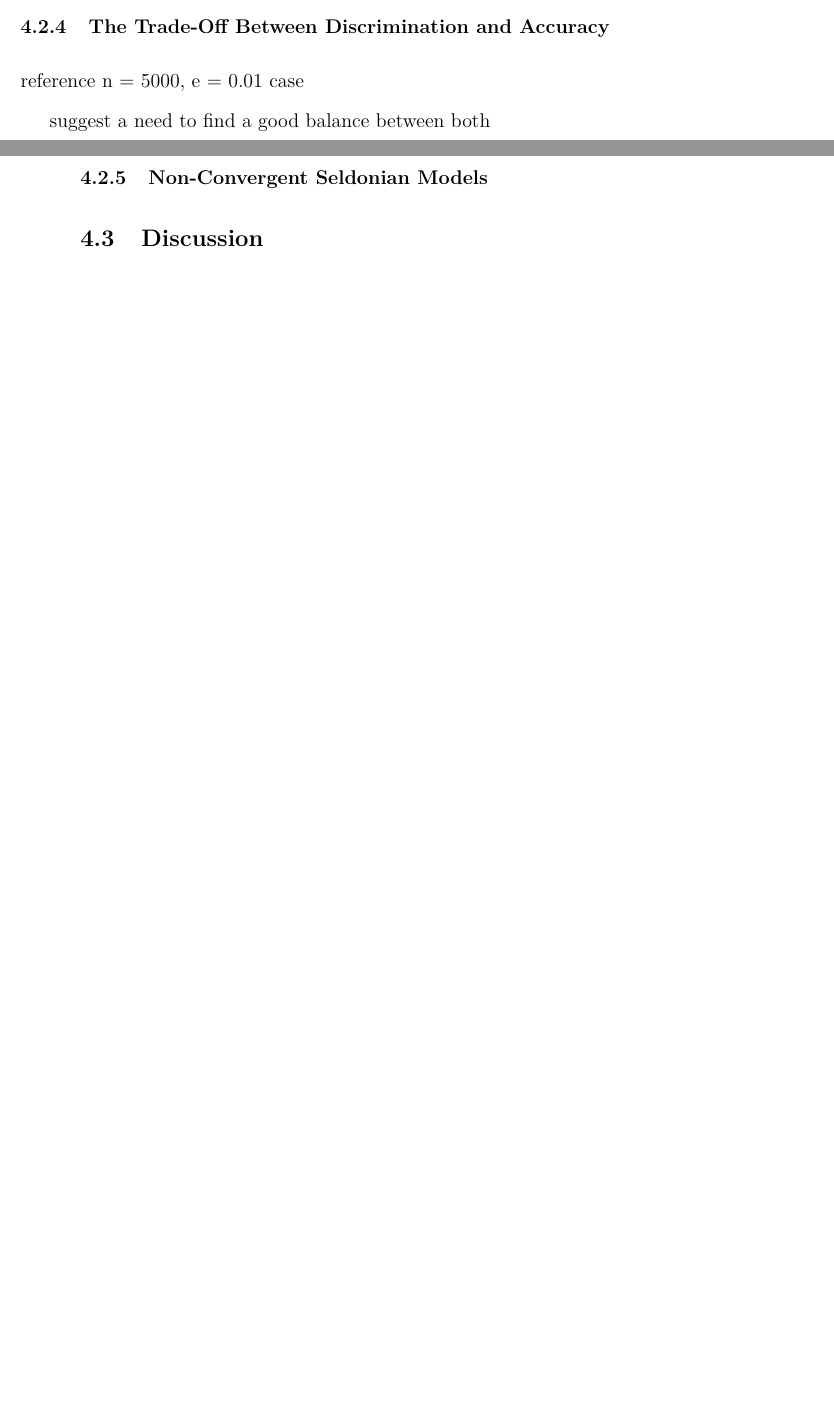
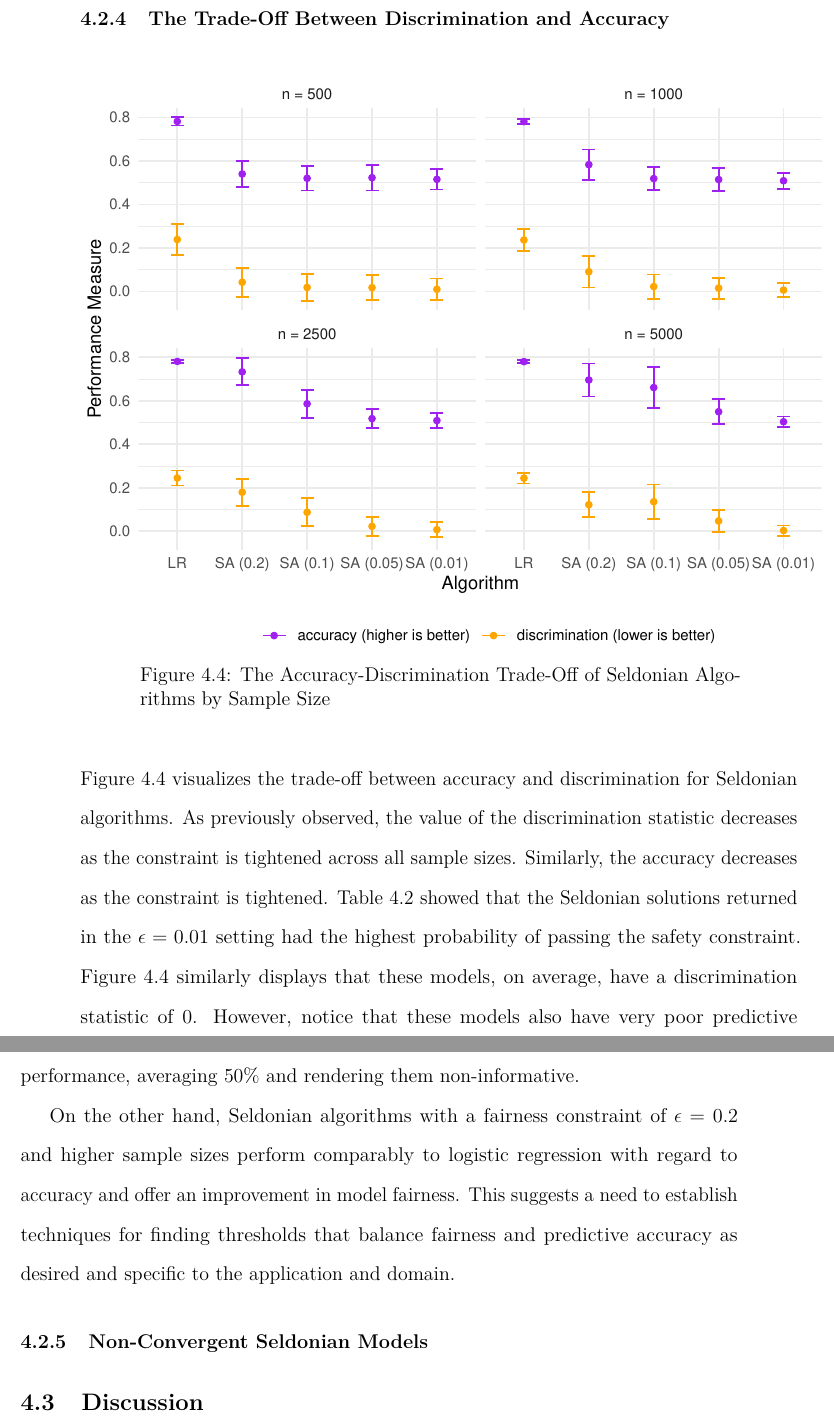
Before and after one commit to dashaasienga/Statistics-Senior-Honors-Thesis, a LaTeX thesis (Thesis/index/_book/Dasha-Asienga_StatThesis.tex): two parts of pages 86 and 87 of 131 before the commit and two parts of pages 87 and 88 of 131 after it, joined at a grey line, cut so that both start at the same text, the shorter picture padded with empty space. Compiled offline with pdfLaTeX.

Commit message:
add complete draft of Section 4.2.4

```diff
--- a/Thesis/index/_book/Dasha-Asienga_StatThesis.tex
+++ b/Thesis/index/_book/Dasha-Asienga_StatThesis.tex
@@ -1294,10 +1294,17 @@ The Seldonian algorithms delivered on their promise for fairer outcomes, but a c
 \end{figure}
 \hypertarget{the-trade-off-between-discrimination-and-accuracy}{%
 \subsection{The Trade-Off Between Discrimination and Accuracy}\label{the-trade-off-between-discrimination-and-accuracy}}
-
-reference n = 5000, e = 0.01 case
-
-suggest a need to find a good balance between both
+\begin{figure}
+
+{\centering \includegraphics{Dasha-Asienga_StatThesis_files/figure-latex/ch4fig4-1}
+
+}
+
+\caption{The Accuracy-Discrimination Trade-Off of Seldonian Algorithms by Sample Size}\label{fig:ch4fig4}
+\end{figure}
+Figure \ref{fig:ch4fig4} visualizes the trade-off between accuracy and discrimination for Seldonian algorithms. As previously observed, the value of the discrimination statistic decreases as the constraint is tightened across all sample sizes. Similarly, the accuracy decreases as the constraint is tightened. Table \ref{tab:ch4tab2} showed that the Seldonian solutions returned in the \(\epsilon = 0.01\) setting had the highest probability of passing the safety constraint. Figure \ref{fig:ch4fig4} similarly displays that these models, on average, have a discrimination statistic of 0. However, notice that these models also have very poor predictive performance, averaging 50\% and rendering them non-informative.
+
+On the other hand, Seldonian algorithms with a fairness constraint of \(\epsilon = 0.2\) and higher sample sizes perform comparably to logistic regression with regard to accuracy and offer an improvement in model fairness. This suggests a need to establish techniques for finding thresholds that balance fairness and predictive accuracy as desired and specific to the application and domain.
 
 \hypertarget{non-convergent-seldonian-models}{%
 \subsection{Non-Convergent Seldonian Models}\label{non-convergent-seldonian-models}}
```
Also changed, not shown: Thesis/index/Dasha-Asienga_StatThesis_files/figure-latex/ch3fig1-1.pdf, Thesis/index/Dasha-Asienga_StatThesis_files/figure-latex/ch3fig10-1.pdf, Thesis/index/Dasha-Asienga_StatThesis_files/figure-latex/ch3fig11-1.pdf, Thesis/index/Dasha-Asienga_StatThesis_files/figure-latex/ch3fig12-1.pdf, Thesis/index/Dasha-Asienga_StatThesis_files/figure-latex/ch3fig13-1.pdf, Thesis/index/Dasha-Asienga_StatThesis_files/figure-latex/ch3fig2-1.pdf, Thesis/index/Dasha-Asienga_StatThesis_files/figure-latex/ch3fig3-1.pdf, Thesis/index/Dasha-Asienga_StatThesis_files/figure-latex/ch3fig4-1.pdf, Thesis/index/Dasha-Asienga_StatThesis_files/figure-latex/ch3fig5-1.pdf, Thesis/index/Dasha-Asienga_StatThesis_files/figure-latex/ch3fig6-1.pdf, Thesis/index/Dasha-Asienga_StatThesis_files/figure-latex/ch3fig7-1.pdf, Thesis/index/Dasha-Asienga_StatThesis_files/figure-latex/ch3fig8-1.pdf, Thesis/index/Dasha-Asienga_StatThesis_files/figure-latex/ch3fig9-1.pdf, Thesis/index/Dasha-Asienga_StatThesis_files/figure-latex/ch4fig1-1.pdf, 12 more files, 1 other file.
